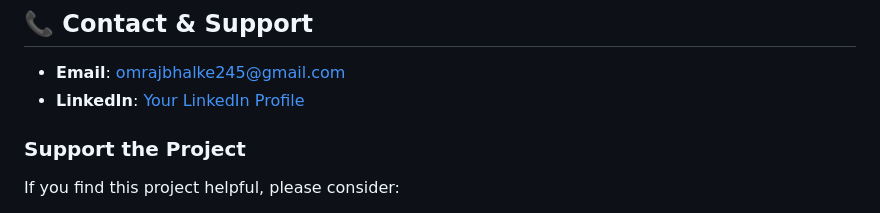
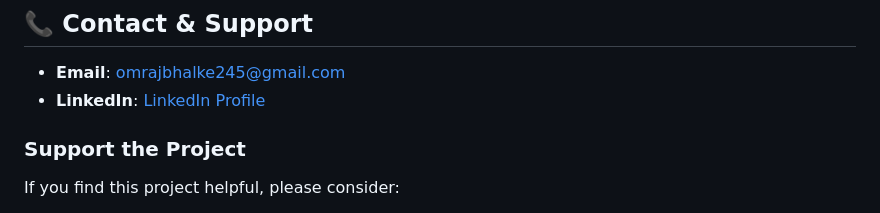
Before and after one commit to omrajbhalke/Maternal-Health-risk-predictor, a Markdown page: README.md, the part around the change. GitHub-like rendering.

```diff
--- a/README.md
+++ b/README.md
@@ -509,7 +509,7 @@ SOFTWARE.
 ## 📞 Contact & Support
 
 - **Email**: omrajbhalke245@gmail.com
-- **LinkedIn**: [Your LinkedIn Profile](https://www.linkedin.com/in/omraj-bhalke-94408a259/)
+- **LinkedIn**: [LinkedIn Profile](https://www.linkedin.com/in/omraj-bhalke-94408a259/)
 
 ### Support the Project
 If you find this project helpful, please consider:
```
